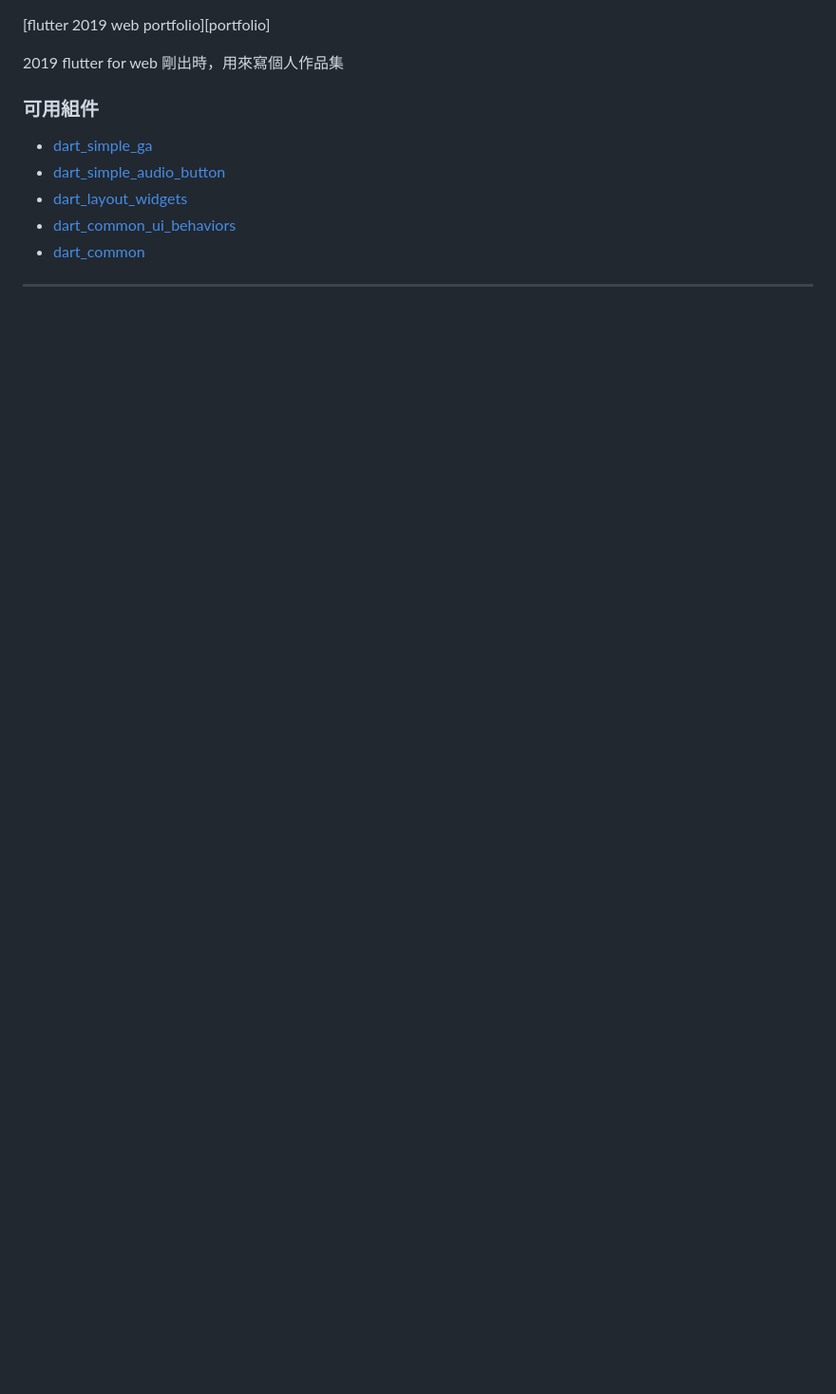
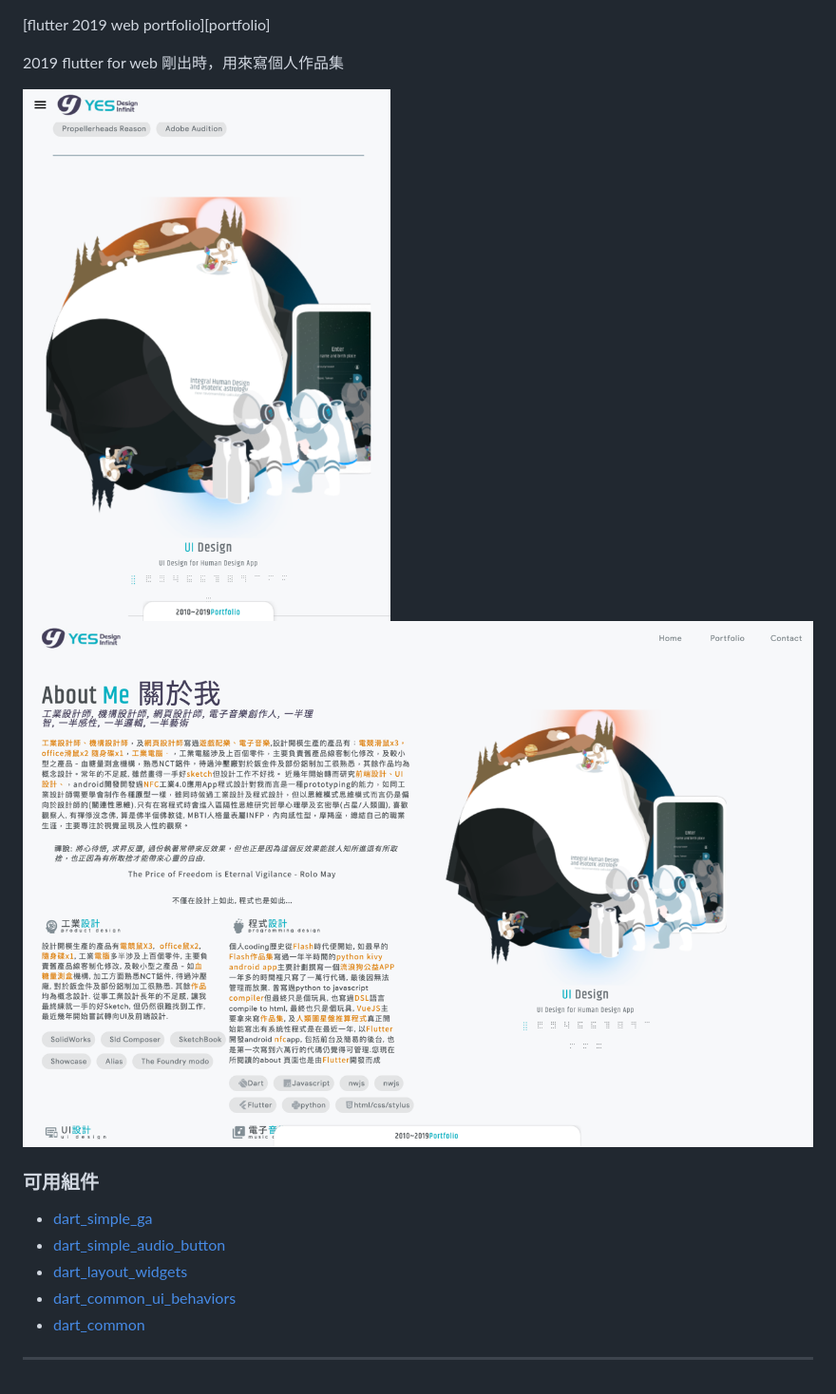
Before and after one commit to gordianknotC/portfolio2019, a Markdown page: README.md, the part around the change. Shown: that part at 95% size. GitHub-like rendering; pictures changed too: img.png (added), img_1.png (added); blank space fills up the shorter version.

Commit message:
Doc update readme

```diff
--- a/README.md
+++ b/README.md
@@ -1,6 +1,9 @@
 [flutter 2019 web portfolio][portfolio]
 
 2019 flutter for web 剛出時，用來寫個人作品集
+
+![img.png](img.png)
+![img_1.png](img_1.png)
 
 
 ### 可用組件
```
